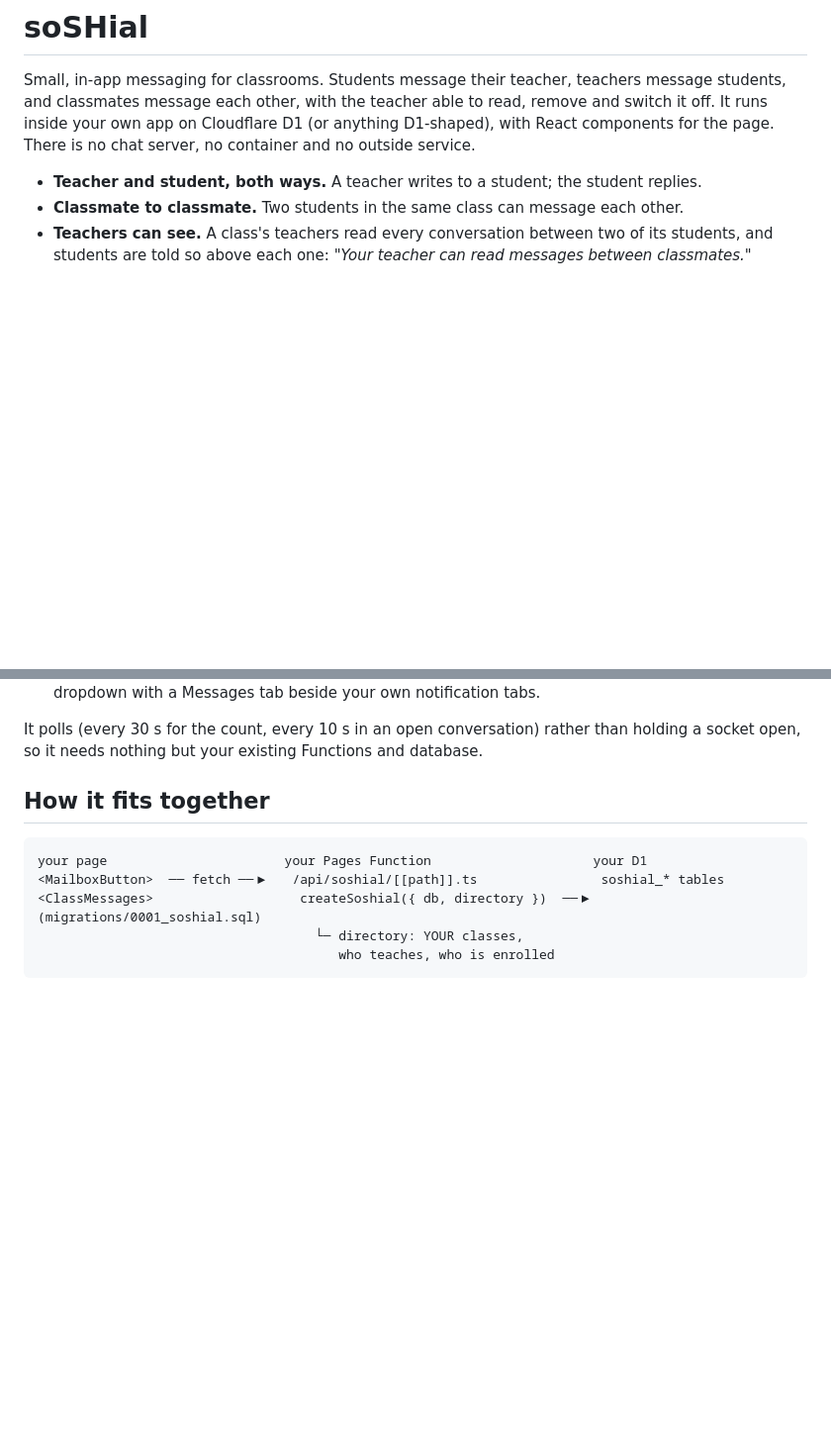
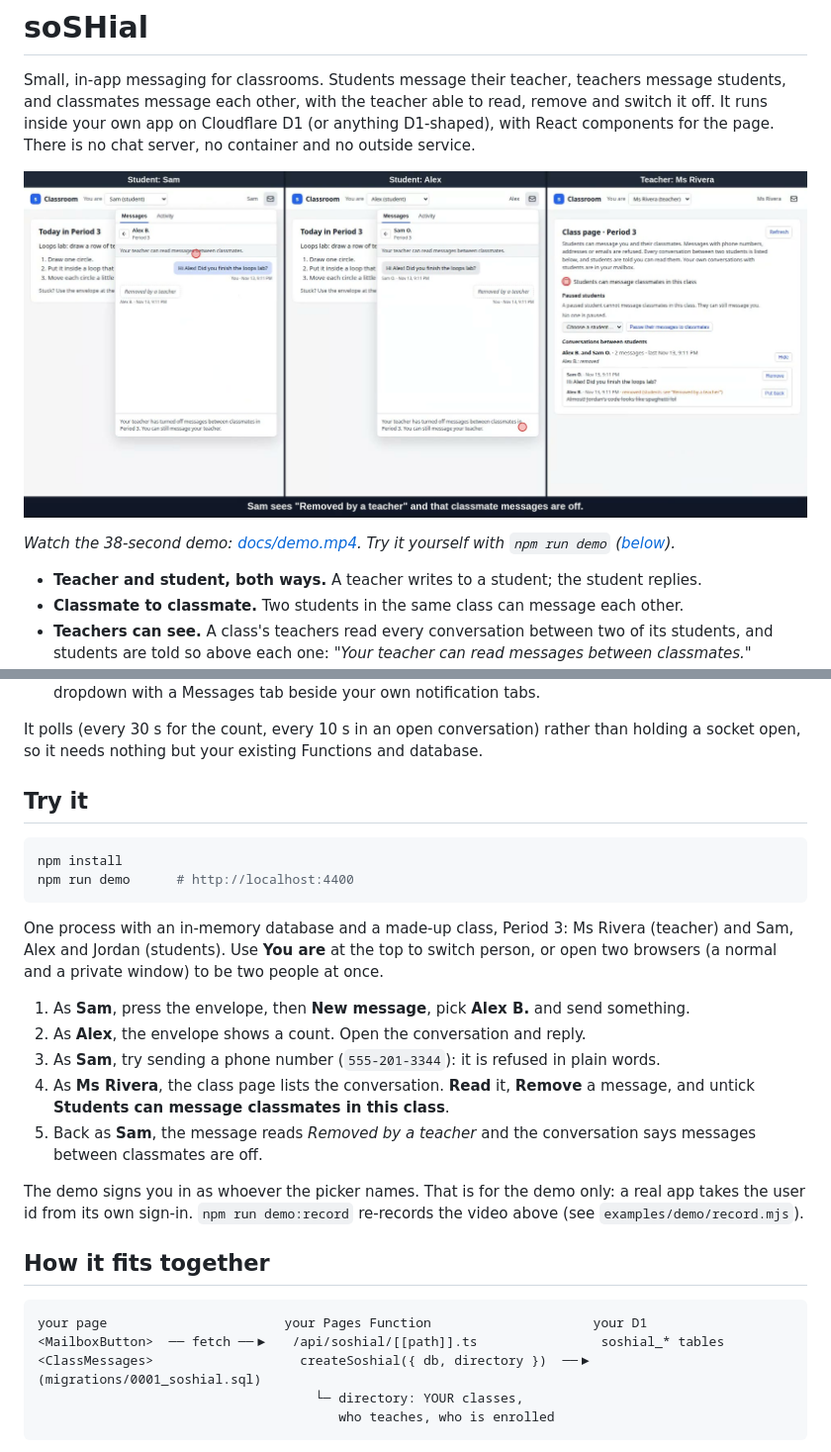
Before and after one commit to shuff57/soSHial, a Markdown page: README.md, 2 parts joined by grey strips. Shown at 99% size. GitHub-like rendering; pictures changed too: docs/demo.jpg (added); blank space fills up the shorter version.

````diff
--- a/README.md
+++ b/README.md
@@ -4,6 +4,10 @@ Small, in-app messaging for classrooms. Students message their teacher, teachers
 classmates message each other, with the teacher able to read, remove and switch it off. It runs inside
 your own app on Cloudflare D1 (or anything D1-shaped), with React components for the page. There is no
 chat server, no container and no outside service.
+
+[![Two students and their teacher using soSHial side by side: a message between classmates, a phone number refused, a message removed by the teacher and classmate messages switched off](docs/demo.jpg)](docs/demo.mp4)
+
+*Watch the 38-second demo: [docs/demo.mp4](docs/demo.mp4). Try it yourself with `npm run demo` ([below](#try-it)).*
 
 - **Teacher and student, both ways.** A teacher writes to a student; the student replies.
 - **Classmate to classmate.** Two students in the same class can message each other.
@@ -23,6 +27,28 @@ chat server, no container and no outside service.
 
 It polls (every 30 s for the count, every 10 s in an open conversation) rather than holding a socket open,
 so it needs nothing but your existing Functions and database.
+
+## Try it
+
+```bash
+npm install
+npm run demo      # http://localhost:4400
+```
+
+One process with an in-memory database and a made-up class, Period 3: Ms Rivera (teacher) and Sam,
+Alex and Jordan (students). Use **You are** at the top to switch person, or open two browsers (a normal and
+a private window) to be two people at once.
+
+1. As **Sam**, press the envelope, then **New message**, pick **Alex B.** and send something.
+2. As **Alex**, the envelope shows a count. Open the conversation and reply.
+3. As **Sam**, try sending a phone number (`555-201-3344`): it is refused in plain words.
+4. As **Ms Rivera**, the class page lists the conversation. **Read** it, **Remove** a message, and untick
+   **Students can message classmates in this class**.
+5. Back as **Sam**, the message reads *Removed by a teacher* and the conversation says messages between
+   classmates are off.
+
+The demo signs you in as whoever the picker names. That is for the demo only: a real app takes the user id
+from its own sign-in. `npm run demo:record` re-records the video above (see `examples/demo/record.mjs`).
 
 ## How it fits together
 
````
Also changed, not shown: 8 other files.
